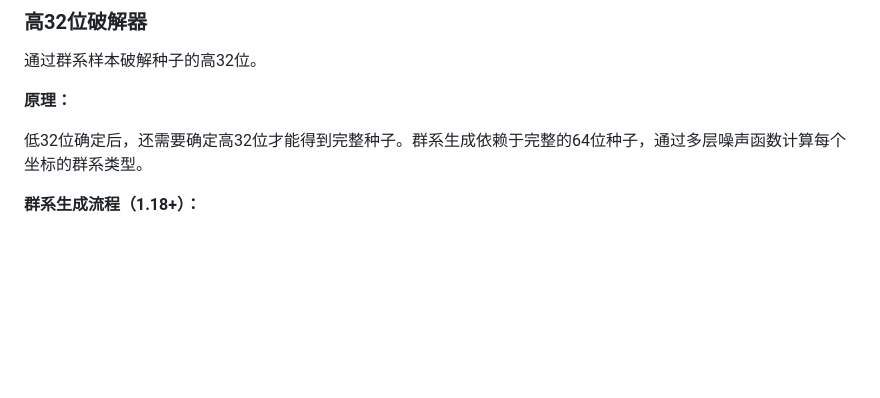
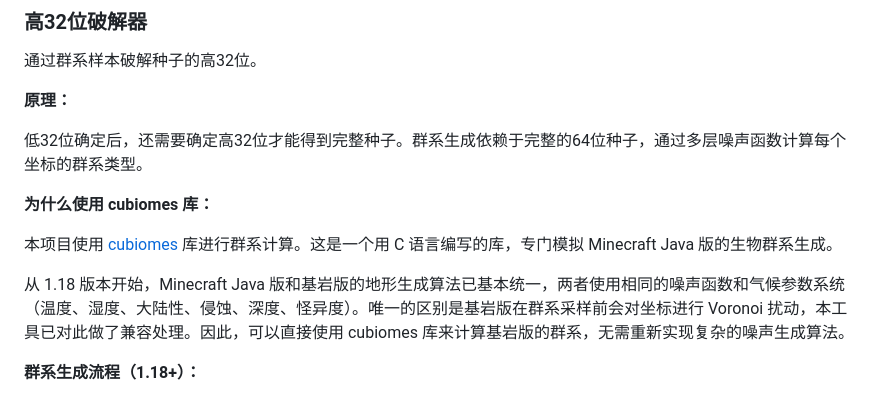
Before and after one commit to Alist2930/MCBE-seedcracker, a Markdown page: README.md, the part around the change. Drawn GitHub-style; blank space fills up the shorter version.

Commit message:
README: 添加使用 cubiomes 库的原因说明

```diff
--- a/README.md
+++ b/README.md
@@ -157,6 +157,12 @@ TARGETS = [
 **原理：**
 
 低32位确定后，还需要确定高32位才能得到完整种子。群系生成依赖于完整的64位种子，通过多层噪声函数计算每个坐标的群系类型。
+
+**为什么使用 cubiomes 库：**
+
+本项目使用 [cubiomes](https://github.com/Cubitect/cubiomes) 库进行群系计算。这是一个用 C 语言编写的库，专门模拟 Minecraft Java 版的生物群系生成。
+
+从 1.18 版本开始，Minecraft Java 版和基岩版的地形生成算法已基本统一，两者使用相同的噪声函数和气候参数系统（温度、湿度、大陆性、侵蚀、深度、怪异度）。唯一的区别是基岩版在群系采样前会对坐标进行 Voronoi 扰动，本工具已对此做了兼容处理。因此，可以直接使用 cubiomes 库来计算基岩版的群系，无需重新实现复杂的噪声生成算法。
 
 **群系生成流程（1.18+）：**
 
```
